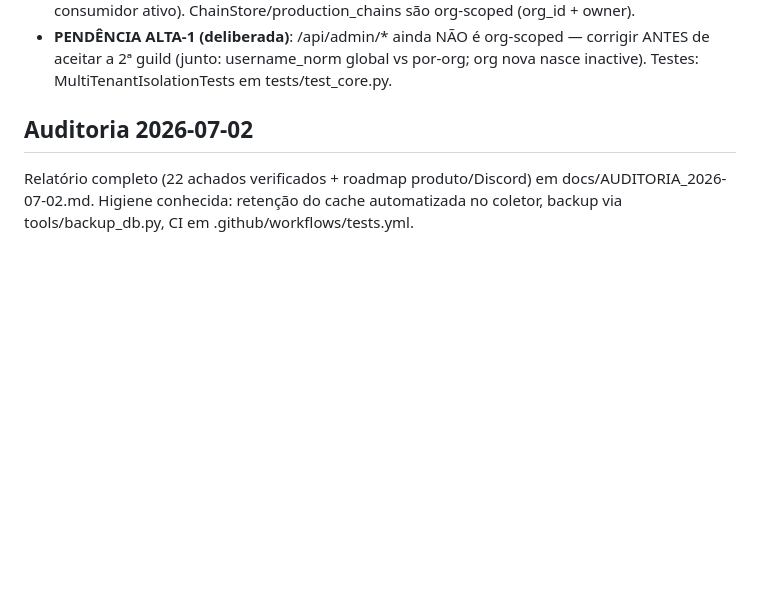
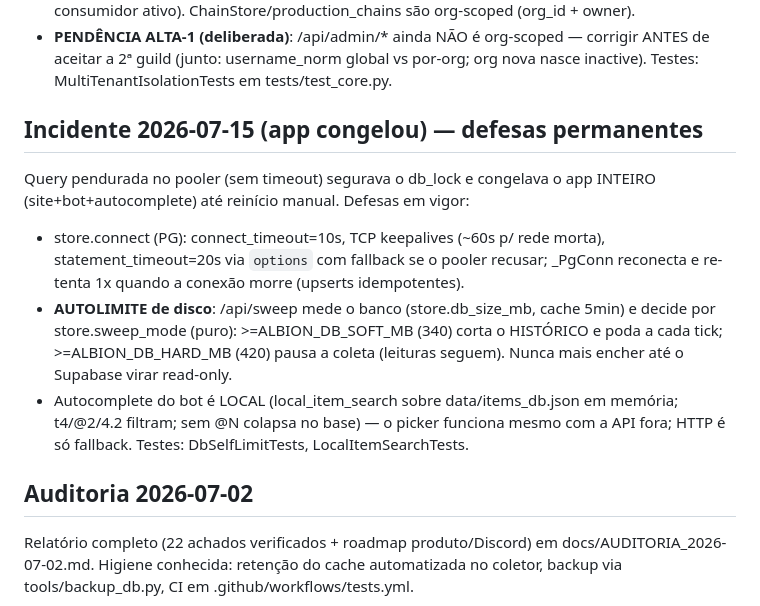
Before and after one commit to thellmgolem-hub/mercado-albion, a Markdown page: CLAUDE.md, the part around the change. Rendered like a GitHub page; blank space fills up the shorter version.

Commit message:
Docs: registrar o incidente 15/jul e as defesas permanentes no CLAUDE.md
Co-Authored-By: Claude Opus 4.8 <noreply@anthropic.com>

```diff
--- a/CLAUDE.md
+++ b/CLAUDE.md
@@ -55,6 +55,22 @@ A plataforma virou multi-org (SaaS p/ outras guilds + assinantes analytics-only)
 - **PENDÊNCIA ALTA-1 (deliberada)**: /api/admin/* ainda NÃO é org-scoped — corrigir
   ANTES de aceitar a 2ª guild (junto: username_norm global vs por-org; org nova
   nasce inactive). Testes: MultiTenantIsolationTests em tests/test_core.py.
+
+## Incidente 2026-07-15 (app congelou) — defesas permanentes
+
+Query pendurada no pooler (sem timeout) segurava o db_lock e congelava o app
+INTEIRO (site+bot+autocomplete) até reinício manual. Defesas em vigor:
+- store.connect (PG): connect_timeout=10s, TCP keepalives (~60s p/ rede morta),
+  statement_timeout=20s via `options` com fallback se o pooler recusar;
+  _PgConn reconecta e re-tenta 1x quando a conexão morre (upserts idempotentes).
+- **AUTOLIMITE de disco**: /api/sweep mede o banco (store.db_size_mb, cache
+  5min) e decide por store.sweep_mode (puro): >=ALBION_DB_SOFT_MB (340) corta
+  o HISTÓRICO e poda a cada tick; >=ALBION_DB_HARD_MB (420) pausa a coleta
+  (leituras seguem). Nunca mais encher até o Supabase virar read-only.
+- Autocomplete do bot é LOCAL (local_item_search sobre data/items_db.json em
+  memória; t4/@2/4.2 filtram; sem @N colapsa no base) — o picker funciona
+  mesmo com a API fora; HTTP é só fallback. Testes: DbSelfLimitTests,
+  LocalItemSearchTests.
 
 ## Auditoria 2026-07-02
 
```
